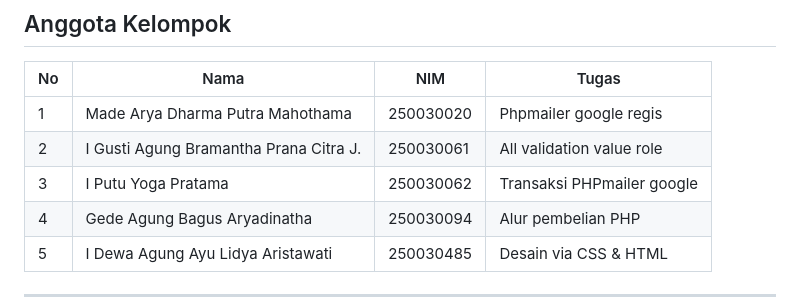
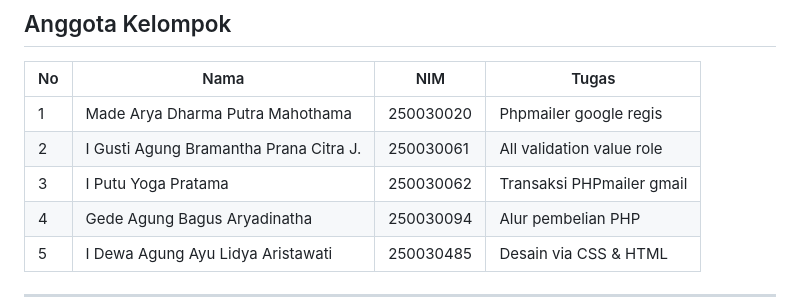
Before and after one commit to Chyrielle/NextFly, a Markdown page: README.md, the part around the change. GitHub-like rendering.

Commit message:
Update task description for I Putu Yoga Pratama

```diff
--- a/README.md
+++ b/README.md
@@ -13,7 +13,7 @@ Project mata kuliah **Pengembangan Sistem Backend (SI253314)** — Kelompok 5
 |----|------|-----|-------|
 | 1 | Made Arya Dharma Putra Mahothama | 250030020 | Phpmailer google regis |
 | 2 | I Gusti Agung Bramantha Prana Citra J. | 250030061 | All validation value role |
-| 3 | I Putu Yoga Pratama | 250030062 | Transaksi PHPmailer google |
+| 3 | I Putu Yoga Pratama | 250030062 | Transaksi PHPmailer gmail |
 | 4 | Gede Agung Bagus Aryadinatha | 250030094 | Alur pembelian PHP |
 | 5 | I Dewa Agung Ayu Lidya Aristawati | 250030485 | Desain via CSS & HTML |
 
```
